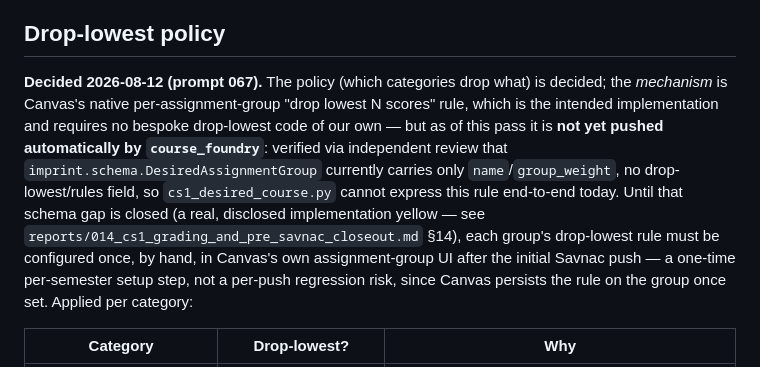
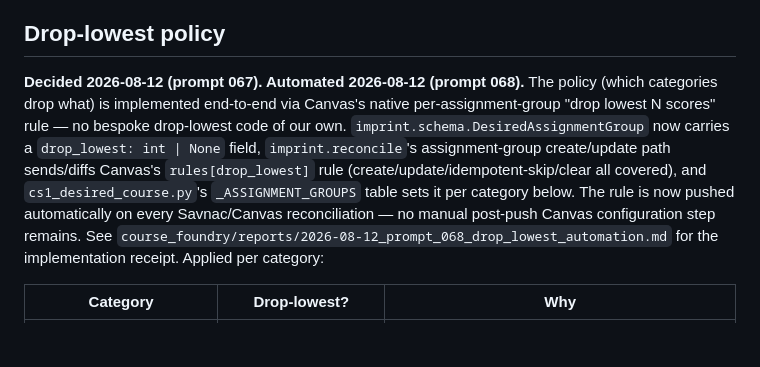
Before and after one commit to jeremy-evert/computer_science_1, a Markdown page: docs/grading-model.md, the part around the change. Rendered like a GitHub page; blank space fills up the shorter version.

Commit message:
Mark drop-lowest policy as automated, not a manual Canvas step
course_foundry prompt 068 wired Imprint's new DesiredAssignmentGroup
drop-lowest field into cs1_desired_course.py, so Canvas's "drop lowest N
scores" rule now pushes automatically on every reconciliation -- closes
the disclosed implementation yellow from report 014 §14 item 1.

Co-Authored-By: Claude Sonnet 5 <noreply@anthropic.com>

```diff
--- a/docs/grading-model.md
+++ b/docs/grading-model.md
@@ -155,20 +155,18 @@ receipt.
 
 ## Drop-lowest policy
 
-**Decided 2026-08-12 (prompt 067).** The policy (which categories drop
-what) is decided; the *mechanism* is Canvas's native per-assignment-group
-"drop lowest N scores" rule, which is the intended implementation and
-requires no bespoke drop-lowest code of our own — but as of this pass it
-is **not yet pushed automatically by `course_foundry`**: verified via
-independent review that `imprint.schema.DesiredAssignmentGroup` currently
-carries only `name`/`group_weight`, no drop-lowest/rules field, so
-`cs1_desired_course.py` cannot express this rule end-to-end today. Until
-that schema gap is closed (a real, disclosed implementation yellow — see
-`reports/014_cs1_grading_and_pre_savnac_closeout.md` §14), each group's
-drop-lowest rule must be configured once, by hand, in Canvas's own
-assignment-group UI after the initial Savnac push — a one-time
-per-semester setup step, not a per-push regression risk, since Canvas
-persists the rule on the group once set. Applied per category:
+**Decided 2026-08-12 (prompt 067). Automated 2026-08-12 (prompt 068).**
+The policy (which categories drop what) is implemented end-to-end via
+Canvas's native per-assignment-group "drop lowest N scores" rule — no
+bespoke drop-lowest code of our own. `imprint.schema.DesiredAssignmentGroup`
+now carries a `drop_lowest: int | None` field, `imprint.reconcile`'s
+assignment-group create/update path sends/diffs Canvas's `rules[drop_lowest]`
+rule (create/update/idempotent-skip/clear all covered), and
+`cs1_desired_course.py`'s `_ASSIGNMENT_GROUPS` table sets it per category
+below. The rule is now pushed automatically on every Savnac/Canvas
+reconciliation — no manual post-push Canvas configuration step remains.
+See `course_foundry/reports/2026-08-12_prompt_068_drop_lowest_automation.md`
+for the implementation receipt. Applied per category:
 
 | Category | Drop-lowest? | Why |
 |---|---|---|
```
